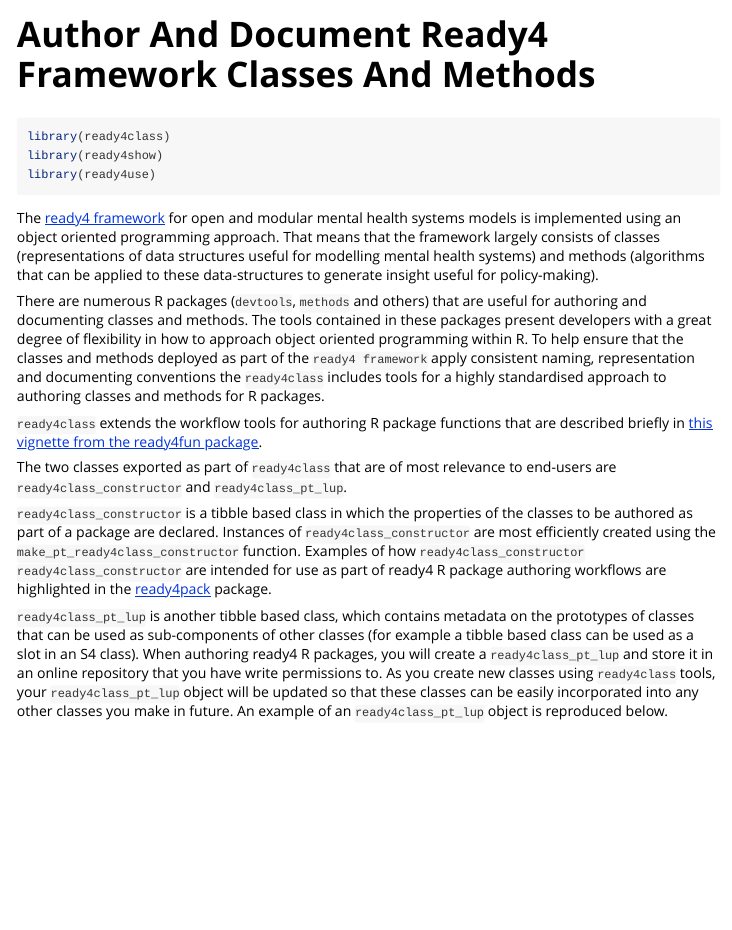
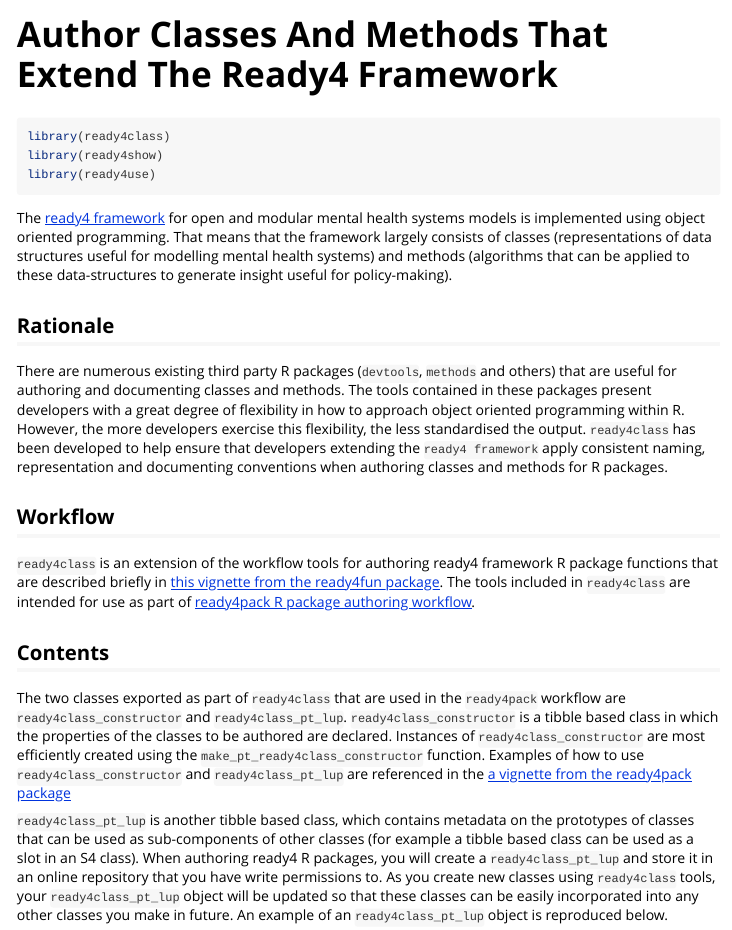
Before and after one commit to ready4-dev/ready4class, an R Markdown document (vignettes/V_01.Rmd): the page in a window 1100 px wide, from its top. Rendered offline with R 4.5, knitr and Pandoc, with nearby package versions; some code elsewhere in the file could not run offline; common packages that the code uses without loading them are loaded.

Commit message:
vignette edits

````diff
--- a/vignettes/V_01.Rmd
+++ b/vignettes/V_01.Rmd
@@ -1,5 +1,5 @@
 ---
-title: "Author And Document Ready4 Framework Classes And Methods"
+title: "Author Classes And Methods That Extend The Ready4 Framework"
 output:
   rmarkdown::html_vignette:
     toc: true
@@ -7,7 +7,7 @@ output:
     highlight: null
     number_sections: yes
 vignette: >
-  %\VignetteIndexEntry{Author And Document Ready4 Framework Classes And Methods}
+  %\VignetteIndexEntry{Author Classes And Methods That Extend The Ready4 Framework}
   %\VignetteEncoding{UTF-8}
   %\VignetteEngine{knitr::rmarkdown}
 ---
@@ -20,15 +20,19 @@ library(ready4show)
 library(ready4use)
 ```
 
-The [ready4 framework](https://www.ready4-dev.com/) for open and modular mental health systems models is implemented using an object oriented programming approach. That means that the framework largely consists of classes (representations of data structures useful for modelling mental health systems) and methods (algorithms that can be applied to these data-structures to generate insight useful for policy-making).
+The [ready4 framework](https://www.ready4-dev.com/) for open and modular mental health systems models is implemented using object oriented programming. That means that the framework largely consists of classes (representations of data structures useful for modelling mental health systems) and methods (algorithms that can be applied to these data-structures to generate insight useful for policy-making).
 
-There are numerous R packages (`devtools`, `methods` and others) that are useful for authoring and documenting classes and methods. The tools contained in these packages present developers with a great degree of flexibility in how to approach object oriented programming within R. To help ensure that the classes and methods deployed as part of the `ready4 framework` apply consistent naming, representation and documenting conventions the `ready4class` includes tools for a highly standardised approach to authoring classes and methods for R packages.
+## Rationale
 
-`ready4class` extends the workflow tools for authoring R package functions that are described briefly in [this vignette from the ready4fun package](https://ready4-dev.github.io/ready4fun/articles/V_01.html).
+There are numerous existing third party R packages (`devtools`, `methods` and others) that are useful for authoring and documenting classes and methods. The tools contained in these packages present developers with a great degree of flexibility in how to approach object oriented programming within R. However, the more developers exercise this flexibility, the less standardised the output.  `ready4class` has been developed to help ensure that developers extending the `ready4 framework` apply consistent naming, representation and documenting conventions when authoring classes and methods for R packages.
 
-The two classes exported as part of `ready4class` that are of most relevance to end-users are `ready4class_constructor` and `ready4class_pt_lup`.
+## Workflow
 
-`ready4class_constructor` is a tibble based class in which the properties of the classes to be authored as part of a package are declared. Instances of `ready4class_constructor` are most efficiently created using the `make_pt_ready4class_constructor` function. Examples of how `ready4class_constructor` `ready4class_constructor` are intended for use as part of ready4 R package authoring workflows are highlighted in the [ready4pack](https://ready4-dev.github.io/ready4pack/) package.
+`ready4class` is an extension of the workflow tools for authoring ready4 framework R package functions that are described briefly in [this vignette from the ready4fun package](https://ready4-dev.github.io/ready4fun/articles/V_01.html). The tools included in `ready4class` are intended for use as part of [ready4pack R package authoring workflow](https://ready4-dev.github.io/ready4pack/articles/V_01.html).
+
+## Contents
+
+The two classes exported as part of `ready4class` that are used in the `ready4pack` workflow are `ready4class_constructor` and `ready4class_pt_lup`. `ready4class_constructor` is a tibble based class in which the properties of the classes to be authored are declared. Instances of `ready4class_constructor` are most efficiently created using the `make_pt_ready4class_constructor` function. Examples of how to use `ready4class_constructor` and `ready4class_pt_lup` are referenced in the [a vignette from the ready4pack package](https://ready4-dev.github.io/ready4pack/articles/V_01.html)
 
 `ready4class_pt_lup` is another tibble based class, which contains metadata on the prototypes of classes that can be used as sub-components of other classes (for example a tibble based class can be used as a slot in an S4 class). When authoring ready4 R packages, you will create a `ready4class_pt_lup` and store it in an online repository that you have write permissions to. As you create new classes using `ready4class` tools, your `ready4class_pt_lup` object will be updated so that these classes can be easily incorporated into any other classes you make in future. An example of an `ready4class_pt_lup` object is reproduced below.
 
````
Also changed, not shown: vignettes/ready4class.Rmd (+1 -1 lines), vignettes/V_01.Rmd (4 more changed lines).
